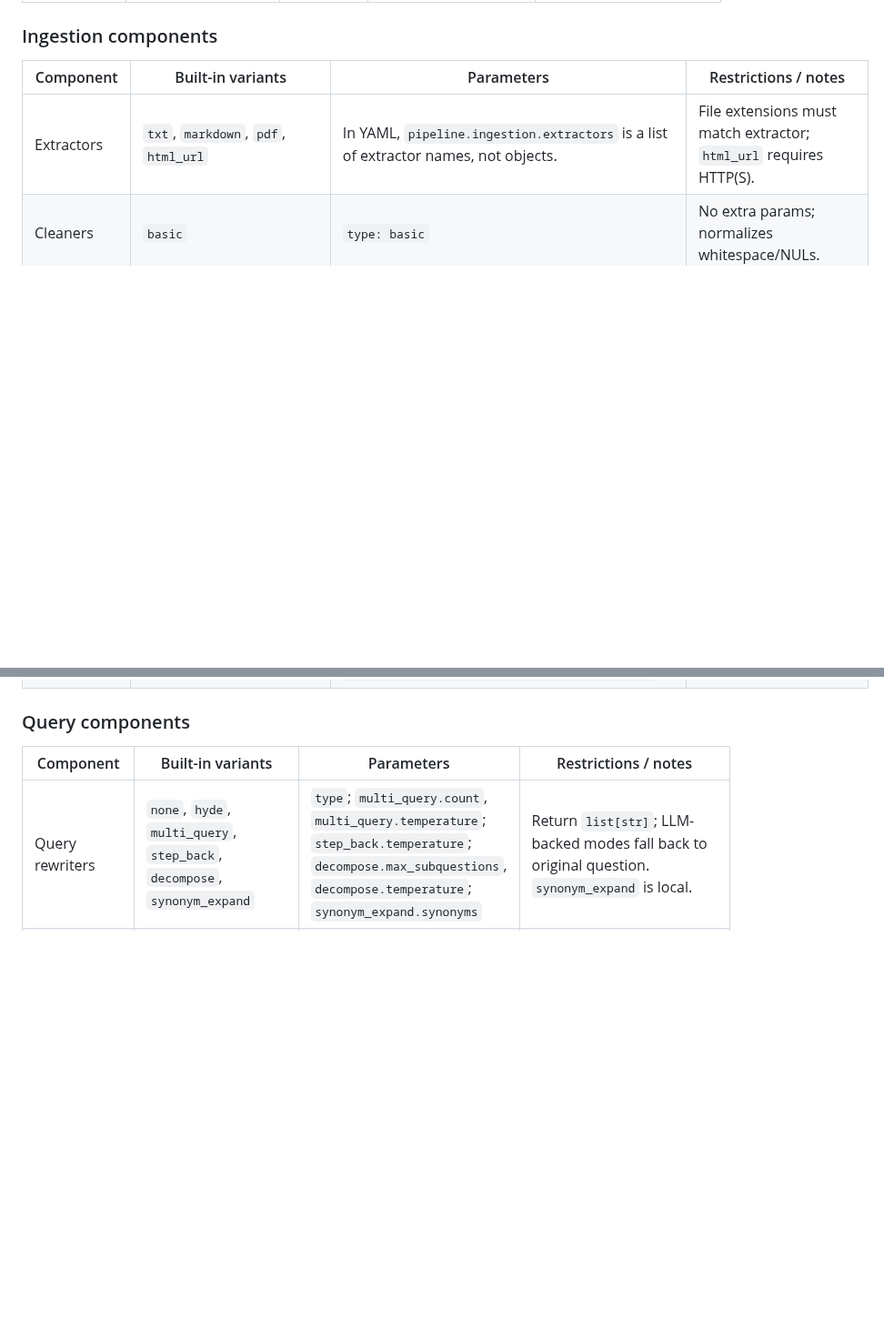
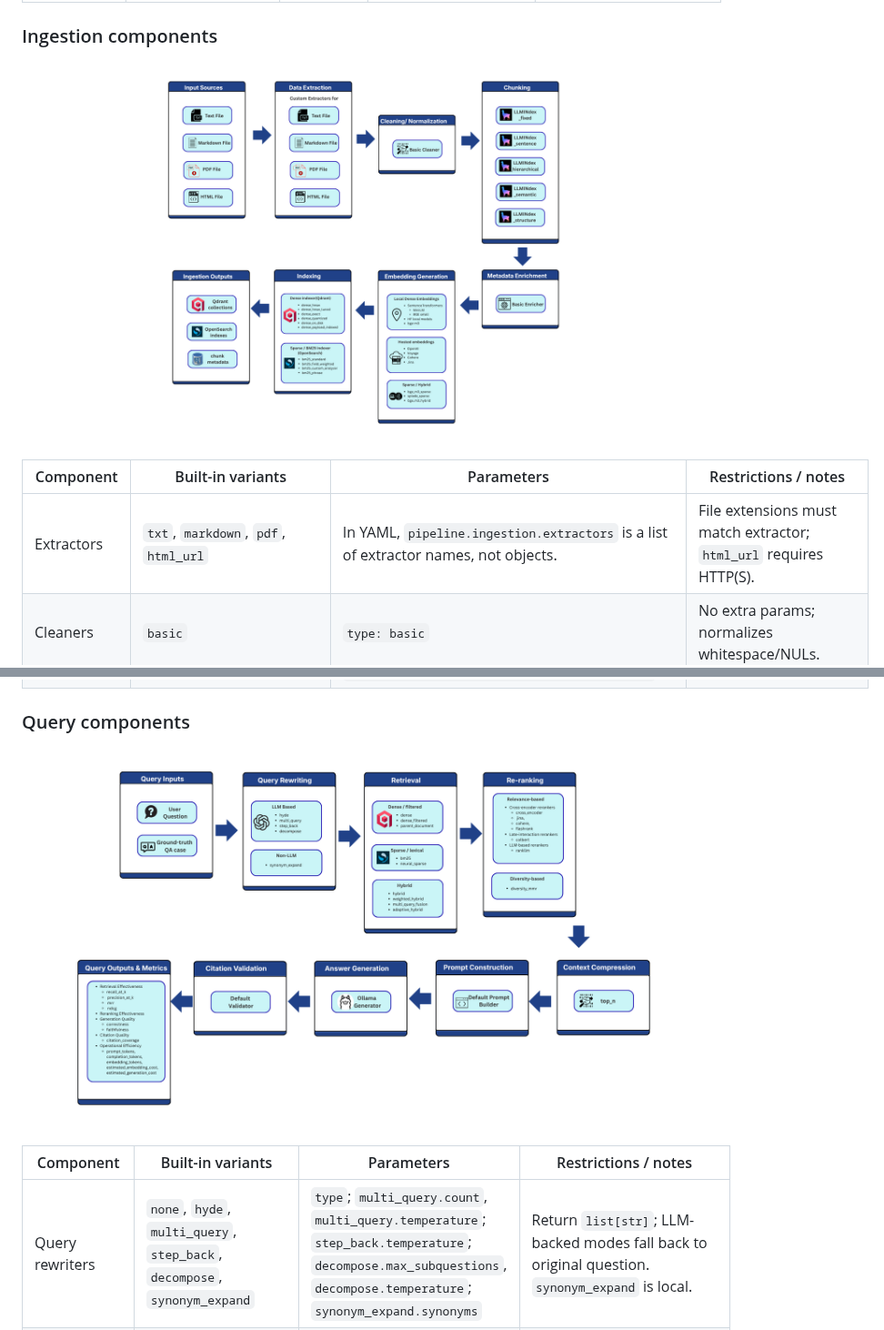
Before and after one commit to icpinto/RAG-benchmark, a Markdown page: README.md, 2 parts joined by grey strips. Shown at 91% size. Drawn GitHub-style; pictures changed too: docs/images/ingestion_pipeline.png (added), docs/images/query_pipeline.png (added); blank space fills up the shorter version.

Commit message:
Refactor code structure for improved readability and maintainability

```diff
--- a/README.md
+++ b/README.md
@@ -155,6 +155,8 @@ The benchmark YAML is organized around top-level experiment, data, pipeline, LLM
 
 ### Ingestion components
 
+![Ingestion Pipeline](docs/images/ingestion_pipeline.png)
+
 | Component | Built-in variants | Parameters | Restrictions / notes |
 |---|---|---|---|
 | Extractors | `txt`, `markdown`, `pdf`, `html_url` | In YAML, `pipeline.ingestion.extractors` is a list of extractor names, not objects. | File extensions must match extractor; `html_url` requires HTTP(S). |
@@ -165,6 +167,8 @@ The benchmark YAML is organized around top-level experiment, data, pipeline, LLM
 | Indexers | `qdrant`, `opensearch` | `pipeline.ingestion.indexers.dense.type`, `pipeline.ingestion.indexers.dense.strategy`, `pipeline.ingestion.indexers.dense.strategies`, `pipeline.ingestion.indexers.sparse.type`, `pipeline.ingestion.indexers.sparse.strategy`, `pipeline.ingestion.indexers.sparse.strategies`, `pipeline.ingestion.indexers.sparse.synonyms` | Defaults: Qdrant dense and OpenSearch sparse. Use `strategy`/`strategies` to expand cases. |
 
 ### Query components
+
+![Query Pipeline](docs/images/query_pipeline.png)
 
 | Component | Built-in variants | Parameters | Restrictions / notes |
 |---|---|---|---|
```
